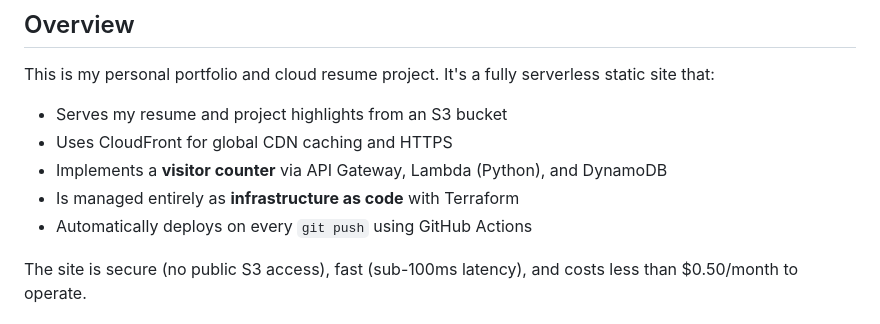
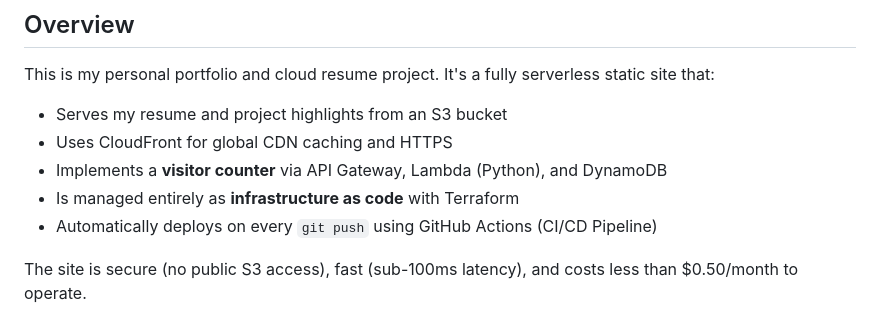
Before and after one commit to hasansyedCS/hasansyed.dev, a Markdown page: README.md, the part around the change. Rendered like a GitHub page.

```diff
--- a/README.md
+++ b/README.md
@@ -19,7 +19,7 @@ This is my personal portfolio and cloud resume project. It's a fully serverless
 - Uses CloudFront for global CDN caching and HTTPS
 - Implements a **visitor counter** via API Gateway, Lambda (Python), and DynamoDB
 - Is managed entirely as **infrastructure as code** with Terraform
-- Automatically deploys on every `git push` using GitHub Actions
+- Automatically deploys on every `git push` using GitHub Actions (CI/CD Pipeline)
 
 The site is secure (no public S3 access), fast (sub-100ms latency), and costs less than $0.50/month to operate.
 
```
